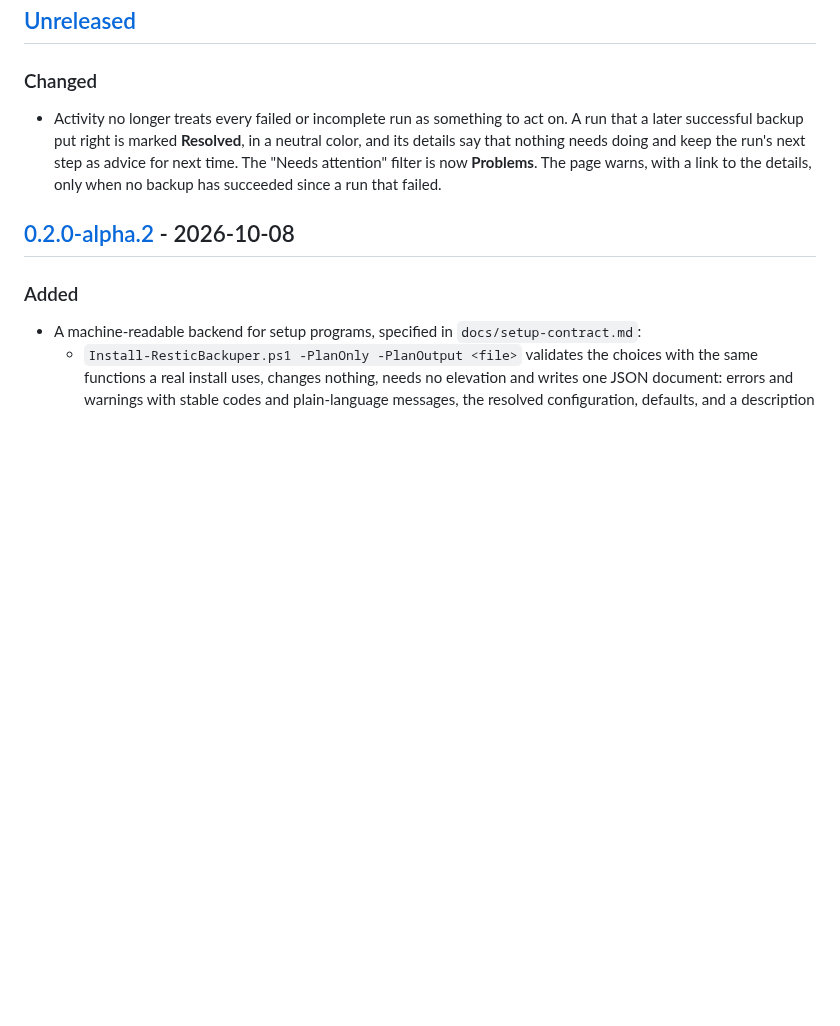
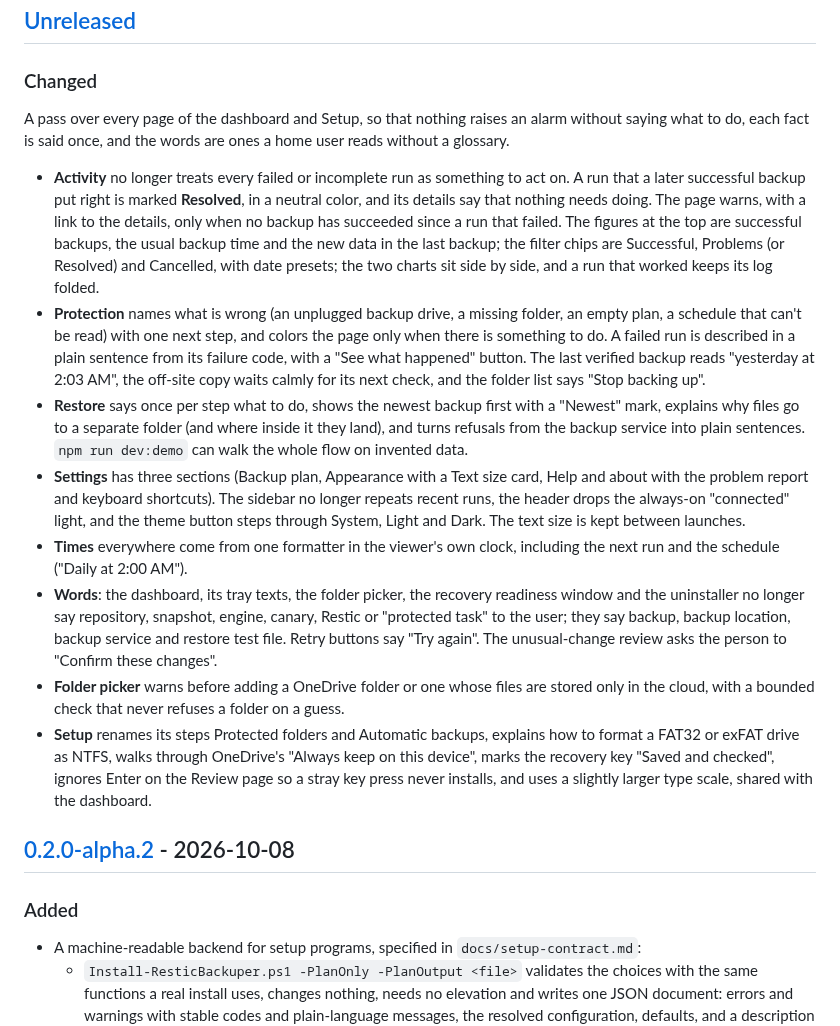
Before and after one commit to 50sotero/rewindle, a Markdown page: CHANGELOG.md, the part around the change. GitHub-like rendering; blank space fills up the shorter version.

Commit message:
Docs: the UX pass in the changelog, fresh Setup screenshots, and the label the dashboard now shows
The Setup window test's sample USB stick now sends a reason code and its own sentence, as the installer does, so its
screenshot shows why the drive can't be used and how to format it. The README and architecture notes name the
not-installed state by its new label, "Backup service not installed".

Co-Authored-By: Claude Opus 5.5 <noreply@anthropic.com>

```diff
--- a/CHANGELOG.md
+++ b/CHANGELOG.md
@@ -9,12 +9,51 @@ labels. Releases before 0.2.0 were published under the name ResticBackuper.
 
 ### Changed
 
-- Activity no longer treats every failed or incomplete run as something to act
-  on. A run that a later successful backup put right is marked **Resolved**,
-  in a neutral color, and its details say that nothing needs doing and keep
-  the run's next step as advice for next time. The "Needs attention" filter is
-  now **Problems**. The page warns, with a link to the details, only when no
-  backup has succeeded since a run that failed.
+A pass over every page of the dashboard and Setup, so that nothing raises an
+alarm without saying what to do, each fact is said once, and the words are
+ones a home user reads without a glossary.
+
+- **Activity** no longer treats every failed or incomplete run as something to
+  act on. A run that a later successful backup put right is marked
+  **Resolved**, in a neutral color, and its details say that nothing needs
+  doing. The page warns, with a link to the details, only when no backup has
+  succeeded since a run that failed. The figures at the top are successful
+  backups, the usual backup time and the new data in the last backup; the
+  filter chips are Successful, Problems (or Resolved) and Cancelled, with date
+  presets; the two charts sit side by side, and a run that worked keeps its log
+  folded.
+- **Protection** names what is wrong (an unplugged backup drive, a missing
+  folder, an empty plan, a schedule that can't be read) with one next step, and
+  colors the page only when there is something to do. A failed run is
+  described in a plain sentence from its failure code, with a "See what
+  happened" button. The last verified backup reads "yesterday at 2:03 AM", the
+  off-site copy waits calmly for its next check, and the folder list says
+  "Stop backing up".
+- **Restore** says once per step what to do, shows the newest backup first
+  with a "Newest" mark, explains why files go to a separate folder (and where
+  inside it they land), and turns refusals from the backup service into plain
+  sentences. `npm run dev:demo` can walk the whole flow on invented data.
+- **Settings** has three sections (Backup plan, Appearance with a Text size
+  card, Help and about with the problem report and keyboard shortcuts). The
+  sidebar no longer repeats recent runs, the header drops the always-on
+  "connected" light, and the theme button steps through System, Light and Dark.
+  The text size is kept between launches.
+- **Times** everywhere come from one formatter in the viewer's own clock,
+  including the next run and the schedule ("Daily at 2:00 AM").
+- **Words**: the dashboard, its tray texts, the folder picker, the recovery
+  readiness window and the uninstaller no longer say repository, snapshot,
+  engine, canary, Restic or "protected task" to the user; they say backup,
+  backup location, backup service and restore test file. Retry buttons say
+  "Try again". The unusual-change review asks the person to "Confirm these
+  changes".
+- **Folder picker** warns before adding a OneDrive folder or one whose files
+  are stored only in the cloud, with a bounded check that never refuses a
+  folder on a guess.
+- **Setup** renames its steps Protected folders and Automatic backups, explains
+  how to format a FAT32 or exFAT drive as NTFS, walks through OneDrive's
+  "Always keep on this device", marks the recovery key "Saved and checked",
+  ignores Enter on the Review page so a stray key press never installs, and
+  uses a slightly larger type scale, shared with the dashboard.
 
 ## [0.2.0-alpha.2] - 2026-10-08
 
```
Also changed, not shown: README.md (+1 -1 lines), docs/architecture.md (+1 -1 lines), docs/images/setup/folders.png, docs/images/setup/installing.png, docs/images/setup/location.png, docs/images/setup/review.png, docs/images/setup/welcome-dark.png, docs/images/setup/welcome-light.png, 1 other file.
